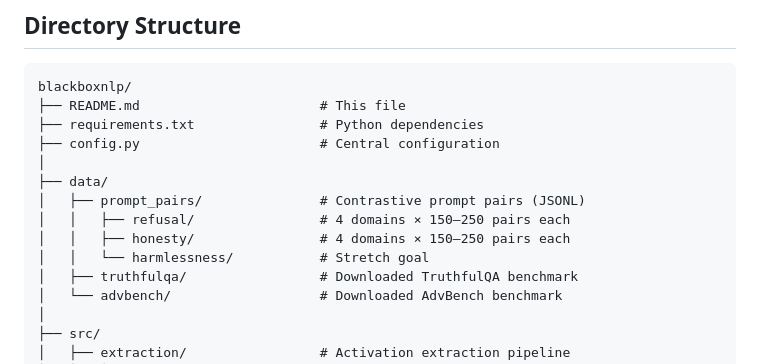
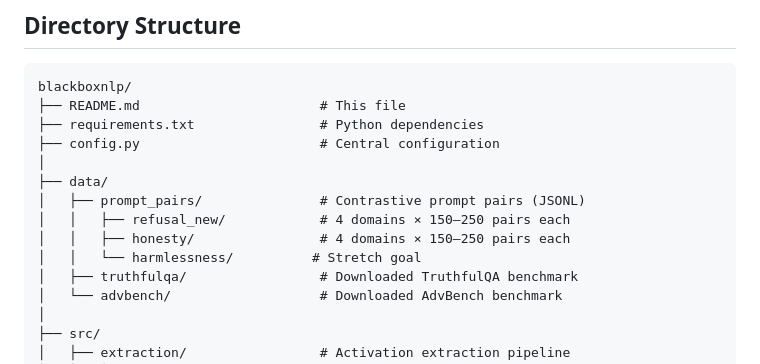
Before and after one commit to ArnavLifelessCoder/blackboxnlpAA, a Markdown page: README.md, the part around the change. Drawn GitHub-style.

```diff
--- a/README.md
+++ b/README.md
@@ -73,9 +73,9 @@ blackboxnlp/
 │
 ├── data/
 │   ├── prompt_pairs/               # Contrastive prompt pairs (JSONL)
-│   │   ├── refusal/                # 4 domains × 150–250 pairs each
+│   │   ├── refusal_new/            # 4 domains × 150–250 pairs each
 │   │   ├── honesty/                # 4 domains × 150–250 pairs each
-│   │   └── harmlessness/           # Stretch goal
+│   │   └── harmlessness/          # Stretch goal
 │   ├── truthfulqa/                 # Downloaded TruthfulQA benchmark
 │   └── advbench/                   # Downloaded AdvBench benchmark
 │
```
